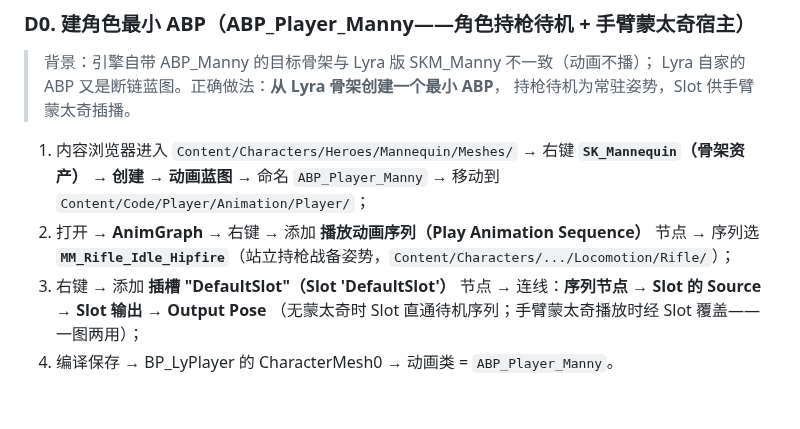
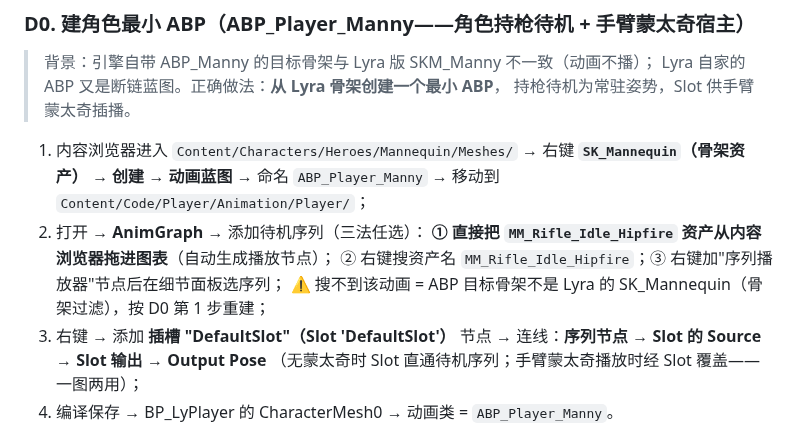
Before and after one commit to x-PiXiu/Sightline, a Markdown page: docs/client/12-BP_LyPlayer换装与武器迁移执行手册.md, the part around the change. Rendered like a GitHub page; blank space fills up the shorter version.

Commit message:
docs(client): 12 手册 D0 修正节点指引——待机序列三法(拖资产/搜资产名/序列播放器)+骨架过滤排查

```diff
--- a/docs/client/12-BP_LyPlayer换装与武器迁移执行手册.md
+++ b/docs/client/12-BP_LyPlayer换装与武器迁移执行手册.md
@@ -197,8 +197,10 @@ GameMode 的 Pawn 已换成 BP_LyPlayer。所有 `Cast to BP_Player` 的蓝图
 1. 内容浏览器进入 `Content/Characters/Heroes/Mannequin/Meshes/` →
    右键 **`SK_Mannequin`（骨架资产）** → **创建 → 动画蓝图** →
    命名 `ABP_Player_Manny` → 移动到 `Content/Code/Player/Animation/Player/`；
-2. 打开 → **AnimGraph** → 右键 → 添加 **播放动画序列（Play Animation Sequence）** 节点 →
-   序列选 **`MM_Rifle_Idle_Hipfire`**（站立持枪战备姿势，`Content/Characters/.../Locomotion/Rifle/`）；
+2. 打开 → **AnimGraph** → 添加待机序列（三法任选）：
+   **① 直接把 `MM_Rifle_Idle_Hipfire` 资产从内容浏览器拖进图表**（自动生成播放节点）；
+   ② 右键搜资产名 `MM_Rifle_Idle_Hipfire`；③ 右键加"序列播放器"节点后在细节面板选序列；
+   ⚠️ 搜不到该动画 = ABP 目标骨架不是 Lyra 的 SK_Mannequin（骨架过滤），按 D0 第 1 步重建；
 3. 右键 → 添加 **插槽 "DefaultSlot"（Slot 'DefaultSlot'）** 节点 →
    连线：**序列节点 → Slot 的 Source → Slot 输出 → Output Pose**
    （无蒙太奇时 Slot 直通待机序列；手臂蒙太奇播放时经 Slot 覆盖——一图两用）；
```
